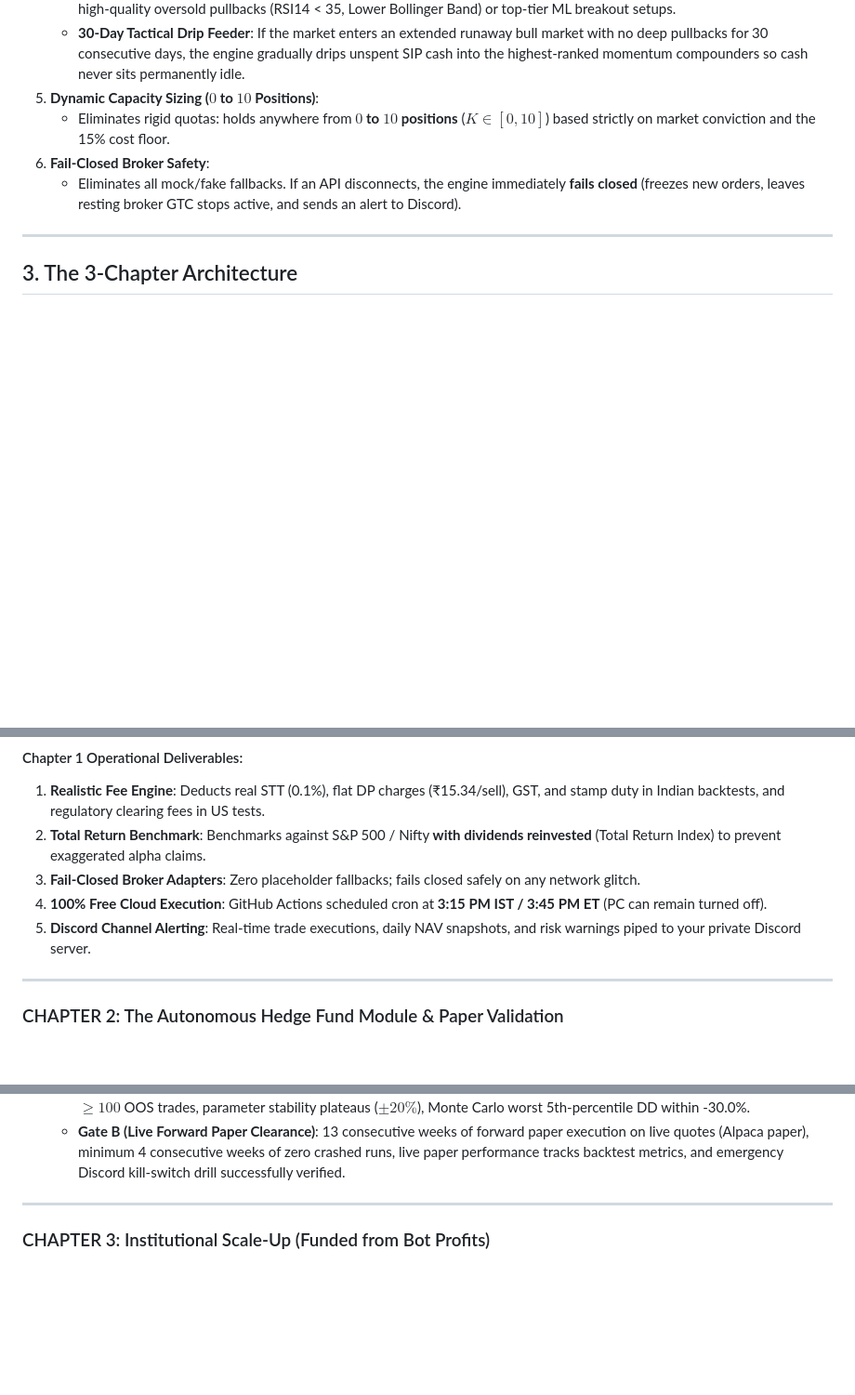
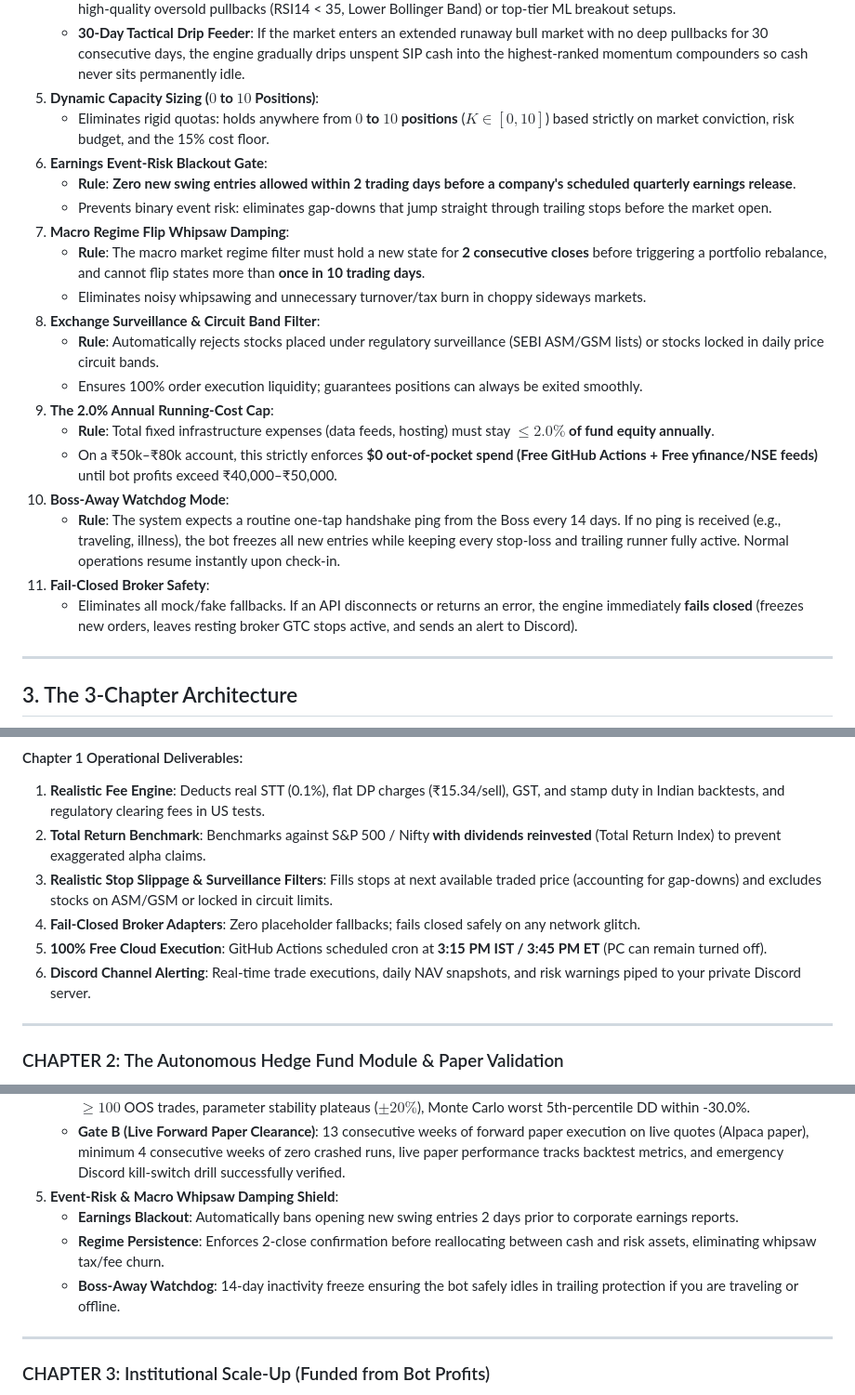
Before and after one commit to rain2002/trading_bot, a Markdown page: FINAL_MASTER_HEDGE_FUND_ROADMAP.md, 3 parts joined by grey strips. Shown at 93% size. Rendered like a GitHub page; blank space fills up the shorter version.

Commit message:
docs: integrate all 11 CRO fiduciary safeguards and PDF audit defenses

```diff
--- a/FINAL_MASTER_HEDGE_FUND_ROADMAP.md
+++ b/FINAL_MASTER_HEDGE_FUND_ROADMAP.md
@@ -71,10 +71,24 @@ flowchart TD
    - **Tactical Cash Reserve Buffer**: Incoming SIP cash does NOT FOMO-chase stocks at all-time highs. It is parked in the Tactical Cash / Liquid Reserve, earning risk-free yield and protecting principal.
    - **Opportunistic Dip Deployment**: Dry powder is selectively deployed when the Phase 2 Mean-Reversion engine detects high-quality oversold pullbacks (RSI14 < 35, Lower Bollinger Band) or top-tier ML breakout setups.
    - **30-Day Tactical Drip Feeder**: If the market enters an extended runaway bull market with no deep pullbacks for 30 consecutive days, the engine gradually drips unspent SIP cash into the highest-ranked momentum compounders so cash never sits permanently idle.
-4. **Dynamic Capacity Sizing ($0$ to $10$ Positions)**:
-   - Eliminates rigid quotas: holds anywhere from **$0$ to $10$ positions** ($K \in [0, 10]$) based strictly on market conviction and the 15% cost floor.
-5. **Fail-Closed Broker Safety**:
-   - Eliminates all mock/fake fallbacks. If an API disconnects, the engine immediately **fails closed** (freezes new orders, leaves resting broker GTC stops active, and sends an alert to Discord).
+5. **Dynamic Capacity Sizing ($0$ to $10$ Positions)**:
+   - Eliminates rigid quotas: holds anywhere from **$0$ to $10$ positions** ($K \in [0, 10]$) based strictly on market conviction, risk budget, and the 15% cost floor.
+6. **Earnings Event-Risk Blackout Gate**:
+   - **Rule**: **Zero new swing entries allowed within 2 trading days before a company's scheduled quarterly earnings release**.
+   - Prevents binary event risk: eliminates gap-downs that jump straight through trailing stops before the market open.
+7. **Macro Regime Flip Whipsaw Damping**:
+   - **Rule**: The macro market regime filter must hold a new state for **2 consecutive closes** before triggering a portfolio rebalance, and cannot flip states more than **once in 10 trading days**.
+   - Eliminates noisy whipsawing and unnecessary turnover/tax burn in choppy sideways markets.
+8. **Exchange Surveillance & Circuit Band Filter**:
+   - **Rule**: Automatically rejects stocks placed under regulatory surveillance (SEBI ASM/GSM lists) or stocks locked in daily price circuit bands.
+   - Ensures 100% order execution liquidity; guarantees positions can always be exited smoothly.
+9. **The 2.0% Annual Running-Cost Cap**:
+   - **Rule**: Total fixed infrastructure expenses (data feeds, hosting) must stay **$\le 2.0\%$ of fund equity annually**.
+   - On a ₹50k–₹80k account, this strictly enforces **\$0 out-of-pocket spend (Free GitHub Actions + Free yfinance/NSE feeds)** until bot profits exceed ₹40,000–₹50,000.
+10. **Boss-Away Watchdog Mode**:
+    - **Rule**: The system expects a routine one-tap handshake ping from the Boss every 14 days. If no ping is received (e.g., traveling, illness), the bot freezes all new entries while keeping every stop-loss and trailing runner fully active. Normal operations resume instantly upon check-in.
+11. **Fail-Closed Broker Safety**:
+    - Eliminates all mock/fake fallbacks. If an API disconnects or returns an error, the engine immediately **fails closed** (freezes new orders, leaves resting broker GTC stops active, and sends an alert to Discord).
 
 ---
 
@@ -155,9 +169,10 @@ Phase 4: Genetic Rules & Loop Engineering (STAGED -> Offline Research Engine)
 #### Chapter 1 Operational Deliverables:
 1. **Realistic Fee Engine**: Deducts real STT (0.1%), flat DP charges (₹15.34/sell), GST, and stamp duty in Indian backtests, and regulatory clearing fees in US tests.
 2. **Total Return Benchmark**: Benchmarks against S&P 500 / Nifty **with dividends reinvested** (Total Return Index) to prevent exaggerated alpha claims.
-3. **Fail-Closed Broker Adapters**: Zero placeholder fallbacks; fails closed safely on any network glitch.
-4. **100% Free Cloud Execution**: GitHub Actions scheduled cron at **3:15 PM IST / 3:45 PM ET** (PC can remain turned off).
-5. **Discord Channel Alerting**: Real-time trade executions, daily NAV snapshots, and risk warnings piped to your private Discord server.
+3. **Realistic Stop Slippage & Surveillance Filters**: Fills stops at next available traded price (accounting for gap-downs) and excludes stocks on ASM/GSM or locked in circuit limits.
+4. **Fail-Closed Broker Adapters**: Zero placeholder fallbacks; fails closed safely on any network glitch.
+5. **100% Free Cloud Execution**: GitHub Actions scheduled cron at **3:15 PM IST / 3:45 PM ET** (PC can remain turned off).
+6. **Discord Channel Alerting**: Real-time trade executions, daily NAV snapshots, and risk warnings piped to your private Discord server.
 
 ---
 
@@ -197,6 +212,10 @@ graph TD
 4. **The 13-Week Paper Phase (Gate A & Gate B Clearances)**:
    - **Gate A (Statistical Stress Clearance)**: Out-of-sample CAGR $\ge 15.0\%$ after all fees/taxes/slippage, max DD $\le -25.0\%$, $\ge 100$ OOS trades, parameter stability plateaus ($\pm 20\%$), Monte Carlo worst 5th-percentile DD within -30.0%.
    - **Gate B (Live Forward Paper Clearance)**: 13 consecutive weeks of forward paper execution on live quotes (Alpaca paper), minimum 4 consecutive weeks of zero crashed runs, live paper performance tracks backtest metrics, and emergency Discord kill-switch drill successfully verified.
+5. **Event-Risk & Macro Whipsaw Damping Shield**:
+   - **Earnings Blackout**: Automatically bans opening new swing entries 2 days prior to corporate earnings reports.
+   - **Regime Persistence**: Enforces 2-close confirmation before reallocating between cash and risk assets, eliminating whipsaw tax/fee churn.
+   - **Boss-Away Watchdog**: 14-day inactivity freeze ensuring the bot safely idles in trailing protection if you are traveling or offline.
 
 ---
 
```
